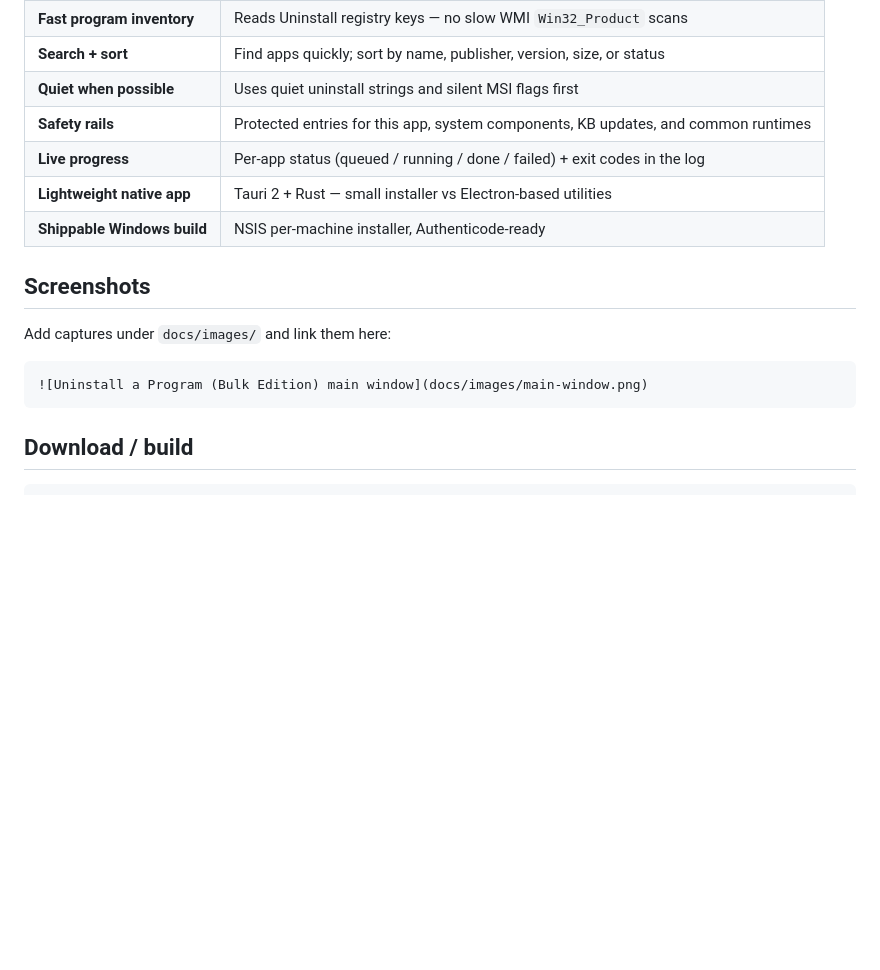
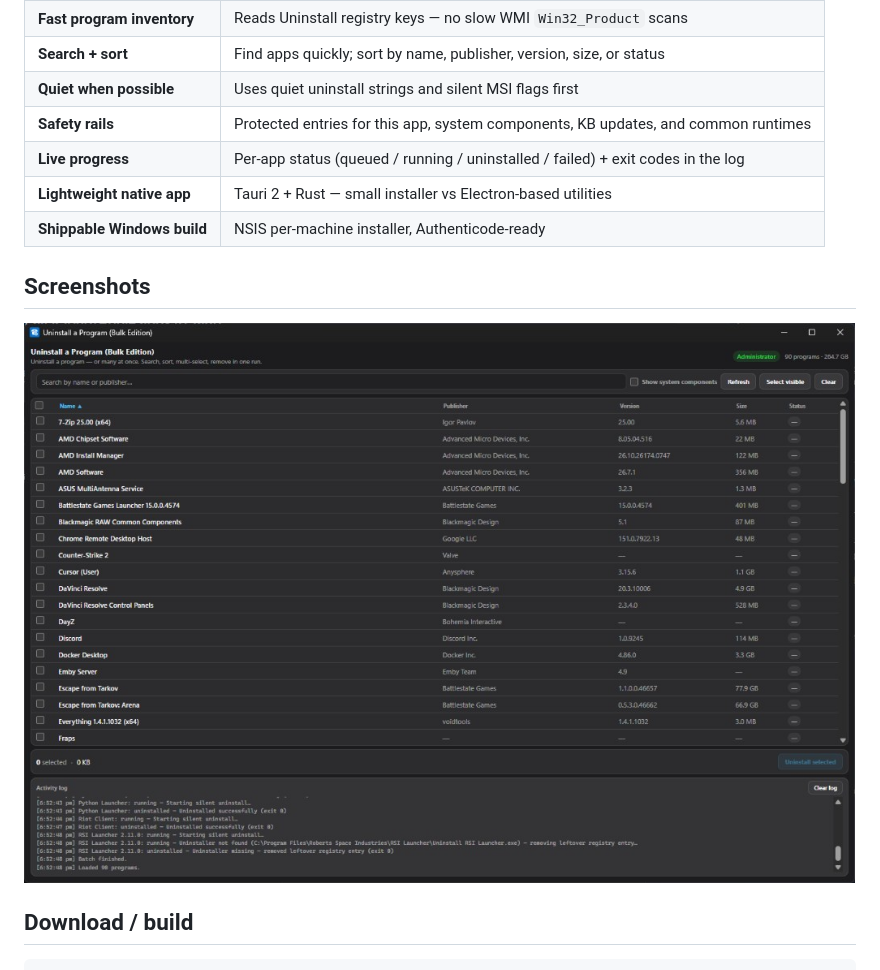
Before and after one commit to taylorivanoff/uninstall-a-program-bulk-edition, a Markdown page: README.md, the part around the change. Drawn GitHub-style; pictures changed too: docs/images/main-window.png (added); blank space fills up the shorter version.

Commit message:
Add main window screenshot to README.
Co-authored-by: Cursor <cursoragent@cursor.com>

````diff
--- a/README.md
+++ b/README.md
@@ -31,17 +31,13 @@ If you searched for *uninstall a program*, *uninstall programs*, *bulk uninstall
 | **Search + sort** | Find apps quickly; sort by name, publisher, version, size, or status |
 | **Quiet when possible** | Uses quiet uninstall strings and silent MSI flags first |
 | **Safety rails** | Protected entries for this app, system components, KB updates, and common runtimes |
-| **Live progress** | Per-app status (queued / running / done / failed) + exit codes in the log |
+| **Live progress** | Per-app status (queued / running / uninstalled / failed) + exit codes in the log |
 | **Lightweight native app** | Tauri 2 + Rust — small installer vs Electron-based utilities |
 | **Shippable Windows build** | NSIS per-machine installer, Authenticode-ready |
 
 ## Screenshots
 
-Add captures under `docs/images/` and link them here:
-
-```markdown
 ![Uninstall a Program (Bulk Edition) main window](docs/images/main-window.png)
-```
 
 ## Download / build
 
````
